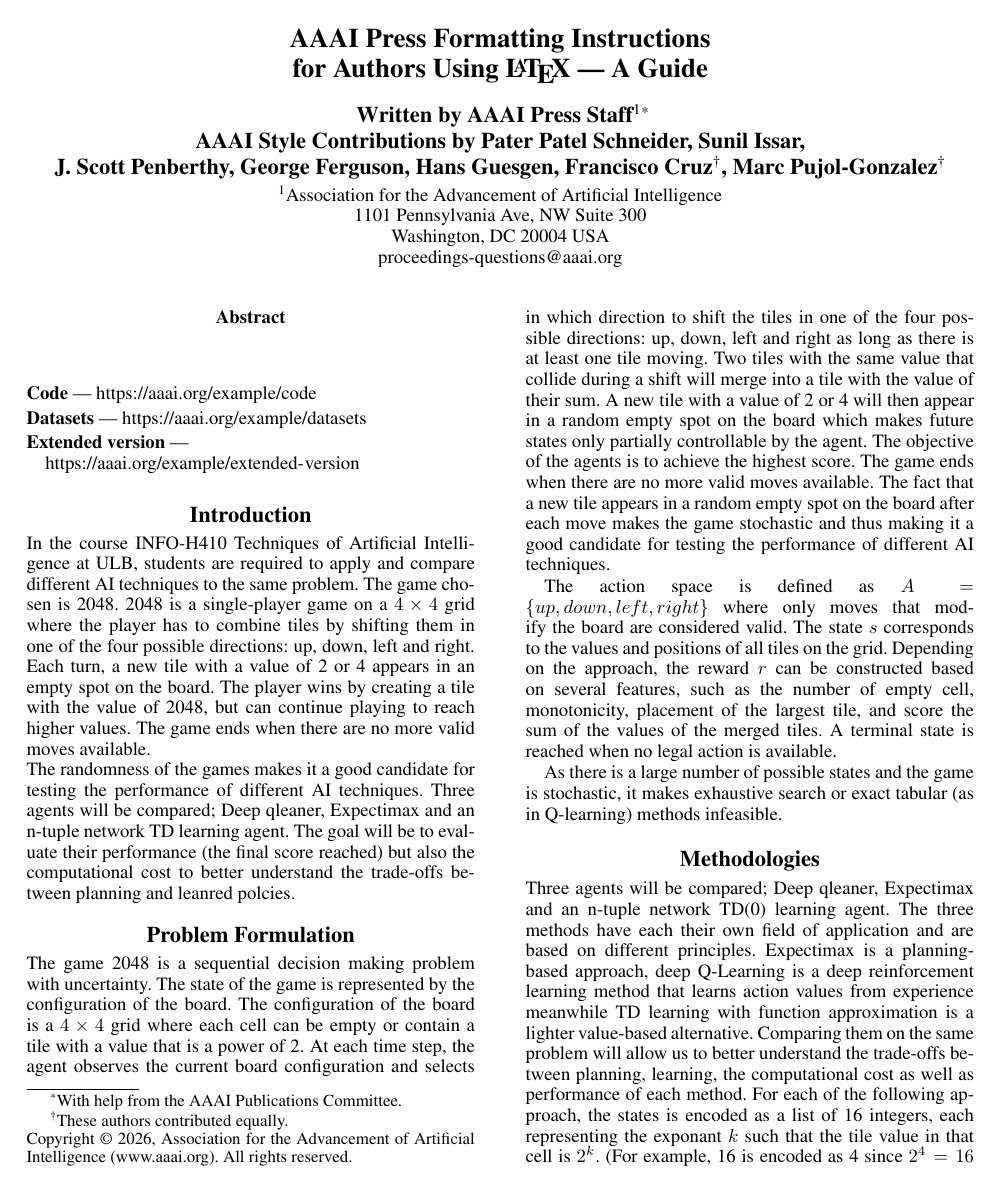
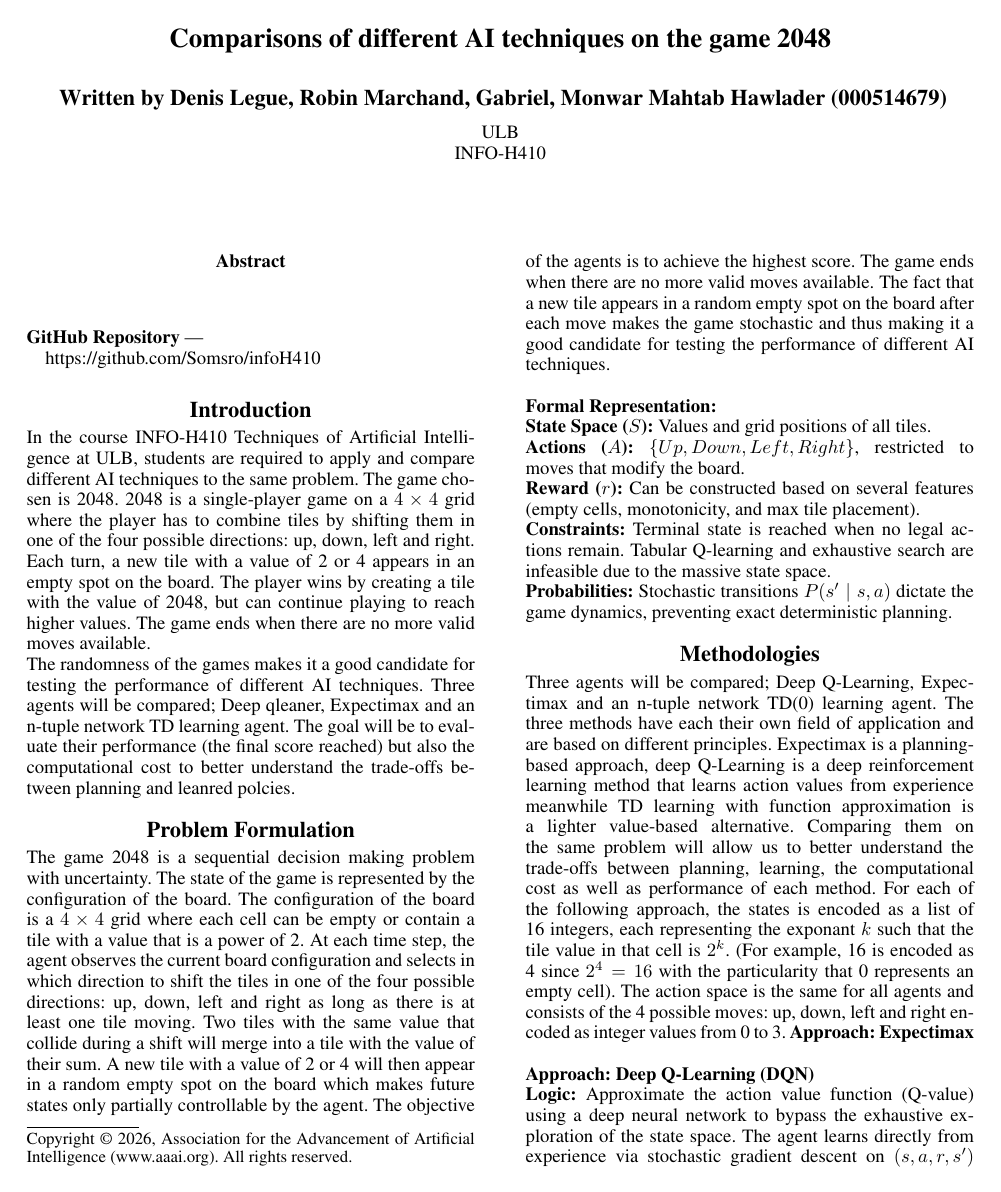
Before and after one commit to Somsro/infoH410, a LaTeX paper (report/Formatting-Instructions-LaTeX-2026.tex): page 1 of 9. The pictures show the PDF file report/Formatting-Instructions-LaTeX-2026.pdf that the author committed with the source.

Commit message:
Add Deep learning part in the report

```diff
--- a/report/Formatting-Instructions-LaTeX-2026.tex
+++ b/report/Formatting-Instructions-LaTeX-2026.tex
@@ -92,22 +92,15 @@
 % nouns, adverbs, adjectives should be capitalized, including both words in hyphenated terms, while
 % articles, conjunctions, and prepositions are lower case unless they
 % directly follow a colon or long dash
-\title{AAAI Press Formatting Instructions \\for Authors Using \LaTeX{} --- A Guide}
+\title{Comparisons of different AI techniques on the game 2048}
 \author{
     %Authors
     % All authors must be in the same font size and format.
-    Written by AAAI Press Staff\textsuperscript{\rm 1}\thanks{With help from the AAAI Publications Committee.}\\
-    AAAI Style Contributions by Pater Patel Schneider,
-    Sunil Issar,\\
-    J. Scott Penberthy,
-    George Ferguson,
-    Hans Guesgen,
-    Francisco Cruz\equalcontrib,
-    Marc Pujol-Gonzalez\equalcontrib
+    Written by Denis Legue, Robin Marchand, Gabriel, Monwar Mahtab Hawlader (000514679)
 }
 \affiliations{
     %Afiliations
-    \textsuperscript{\rm 1}Association for the Advancement of Artificial Intelligence\\
+    ULB\\
     % If you have multiple authors and multiple affiliations
     % use superscripts in text and roman font to identify them.
     % For example,
@@ -118,10 +111,8 @@
     % Hans Guesgen\textsuperscript{\rm 5}
     % Note that the comma should be placed after the superscript
 
-    1101 Pennsylvania Ave, NW Suite 300\\
-    Washington, DC 20004 USA\\
-    % email address must be in roman text type, not monospace or sans serif
-    proceedings-questions@aaai.org
+    INFO-H410\\
+
 %
 % See more examples next
 }
@@ -168,14 +160,13 @@
 
 \begin{abstract}
 
+
 \end{abstract}
 
 % Uncomment the following to link to your code, datasets, an extended version or similar.
 % You must keep this block between (not within) the abstract and the main body of the paper.
 \begin{links}
-    \link{Code}{https://aaai.org/example/code}
-    \link{Datasets}{https://aaai.org/example/datasets}
-    \link{Extended version}{https://aaai.org/example/extended-version}
+    \link{GitHub Repository}{https://github.com/Somsro/infoH410}
 \end{links}
 
 \section{Introduction}
@@ -199,20 +190,30 @@ Two tiles with the same value that collide during a shift will merge into a tile
 A new tile with a value of 2 or 4 will then appear in a random empty spot on the board which makes future states only partially controllable by the agent.
 The objective of the agents is to achieve the highest score. The game ends when there are no more valid moves available.
 The fact that a new tile appears in a random empty spot on the board after each move makes the game stochastic and thus making it a good candidate for
-testing the performance of different AI techniques.
+testing the performance of different AI techniques. \\
 
 
-The action space is defined as $A = \{up, down, left, right\}$ where only moves that modify the board are considered valid.
-The state $s$ corresponds to the values and positions of all tiles on the grid.
-Depending on the approach, the reward $r$ can be constructed based on several features, such as the number of empty cell, monotonicity,
-placement of the largest tile, and score the sum of the values of the merged tiles. A terminal state is reached when no legal action is available.
+% \noindent \textbf{Formal Representation}\\
+% The action space is defined as $A = \{up, down, left, right\}$ where only moves that modify the board are considered valid.
+% The state $s$ corresponds to the values and positions of all tiles on the grid.
+% Depending on the approach, the reward $r$ can be constructed based on several features, such as the number of empty cell, monotonicity,
+% placement of the largest tile, and score the sum of the values of the merged tiles. A terminal state is reached when no legal action is available.
 
-As there is a large number of possible states and the game is stochastic, it makes exhaustive search or exact tabular (as in Q-learning) methods infeasible.
+% As there is a large number of possible states and the game is stochastic, it makes exhaustive search or exact tabular (as in Q-learning) methods infeasible.
+
+\noindent \textbf{Formal Representation:} \\
+\textbf{State Space ($S$):} Values and grid positions of all tiles. \\
+\textbf{Actions ($A$):} $\{Up, Down, Left, Right\}$, restricted to moves that modify the board. \\
+\textbf{Reward ($r$):} Can be constructed based on several features (empty cells, monotonicity, and max tile placement). \\
+\textbf{Constraints:} Terminal state is reached when no legal actions remain. Tabular Q-learning and exhaustive search are infeasible due to the massive state space. \\
+\textbf{Probabilities:} Stochastic transitions $P(s' \mid s, a)$ dictate the game dynamics, preventing exact deterministic planning.
+
+
 
 
 
 \section{Methodologies}
-Three agents will be compared; Deep qleaner, Expectimax and an n-tuple network TD(0) learning agent.
+Three agents will be compared; Deep Q-Learning, Expectimax and an n-tuple network TD(0) learning agent.
 The three methods have each their own field of application and are based on different principles.
 Expectimax is a planning-based approach, deep Q-Learning is a deep reinforcement learning method that learns action values from experience
 meanwhile TD learning with function approximation is a lighter value-based alternative.
@@ -221,6 +222,8 @@ planning, learning, the computational cost as well as performance of each method
 For each of the following approach, the states is encoded as a list of 16 integers, each representing the exponant $k$ such that the tile value in that cell is
 $2^k$. (For example, 16 is encoded as 4 since $2^4=16$ with the particularity that 0 represents an empty cell).
 The action space is the same for all agents and consists of the 4 possible moves: up, down, left and right encoded as integer values from 0 to 3.
-\subsection{Expectimax}
+\noindent \textbf{Approach: Expectimax} \\
 
-\subsection{Deep qleaner}
+\noindent \textbf{Approach: Deep Q-Learning (DQN)} \\
+\textbf{Logic:} Approximate the action value function (Q-value) using a deep neural network to bypass the exhaustive exploration of the state space.
+The agent learns directly from experience via stochastic gradient descent on $(s, a, r, s')$ tuples, guided by a shaped reward system reflecting 2048 heuristics (tile merges, empty cells, monotonicity, and corner penalties). \\
@@ -237 +241,2 @@ patterns and representation.
 
+\begin{algorithm}[h]
```
Also changed, not shown: report/Formatting-Instructions-LaTeX-2026.pdf, report/Formatting-Instructions-LaTeX-2026.tex (37 more changed lines), 1 other file.
